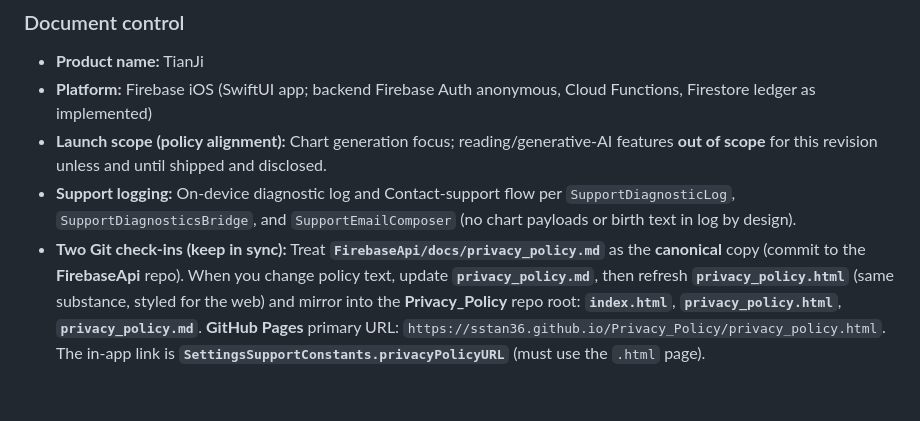
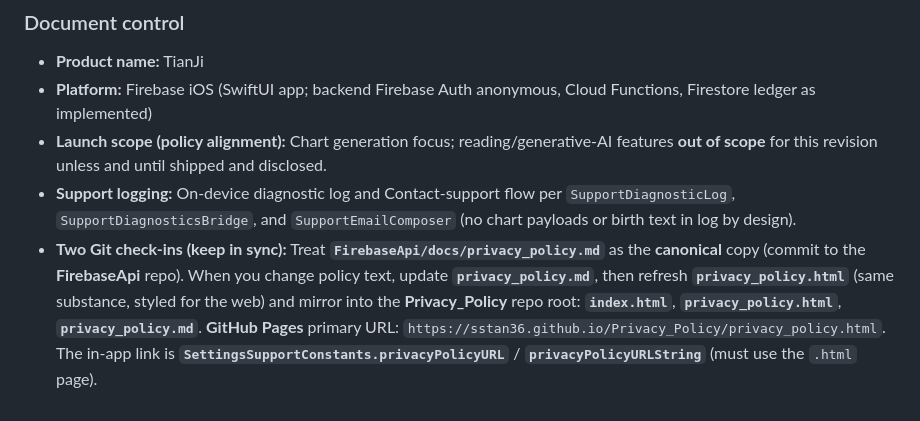
Before and after one commit to sstan36/Privacy_Policy, a Markdown page: privacy_policy.md, the part around the change. GitHub-like rendering.

Commit message:
Sync privacy_policy.md (document control: privacyPolicyURLString)
Made-with: Cursor

```diff
--- a/privacy_policy.md
+++ b/privacy_policy.md
@@ -216,4 +216,4 @@ Singapore
 - **Platform:** Firebase iOS (SwiftUI app; backend Firebase Auth anonymous, Cloud Functions, Firestore ledger as implemented)
 - **Launch scope (policy alignment):** Chart generation focus; reading/generative-AI features **out of scope** for this revision unless and until shipped and disclosed.
 - **Support logging:** On-device diagnostic log and Contact-support flow per `SupportDiagnosticLog`, `SupportDiagnosticsBridge`, and `SupportEmailComposer` (no chart payloads or birth text in log by design).
-- **Two Git check-ins (keep in sync):** Treat **`FirebaseApi/docs/privacy_policy.md`** as the **canonical** copy (commit to the **FirebaseApi** repo). When you change policy text, update **`privacy_policy.md`**, then refresh **`privacy_policy.html`** (same substance, styled for the web) and mirror into the **Privacy_Policy** repo root: **`index.html`**, **`privacy_policy.html`**, **`privacy_policy.md`**. **GitHub Pages** primary URL: `https://sstan36.github.io/Privacy_Policy/privacy_policy.html`. The in-app link is **`SettingsSupportConstants.privacyPolicyURL`** (must use the `.html` page).
+- **Two Git check-ins (keep in sync):** Treat **`FirebaseApi/docs/privacy_policy.md`** as the **canonical** copy (commit to the **FirebaseApi** repo). When you change policy text, update **`privacy_policy.md`**, then refresh **`privacy_policy.html`** (same substance, styled for the web) and mirror into the **Privacy_Policy** repo root: **`index.html`**, **`privacy_policy.html`**, **`privacy_policy.md`**. **GitHub Pages** primary URL: `https://sstan36.github.io/Privacy_Policy/privacy_policy.html`. The in-app link is **`SettingsSupportConstants.privacyPolicyURL`** / **`privacyPolicyURLString`** (must use the `.html` page).
```
